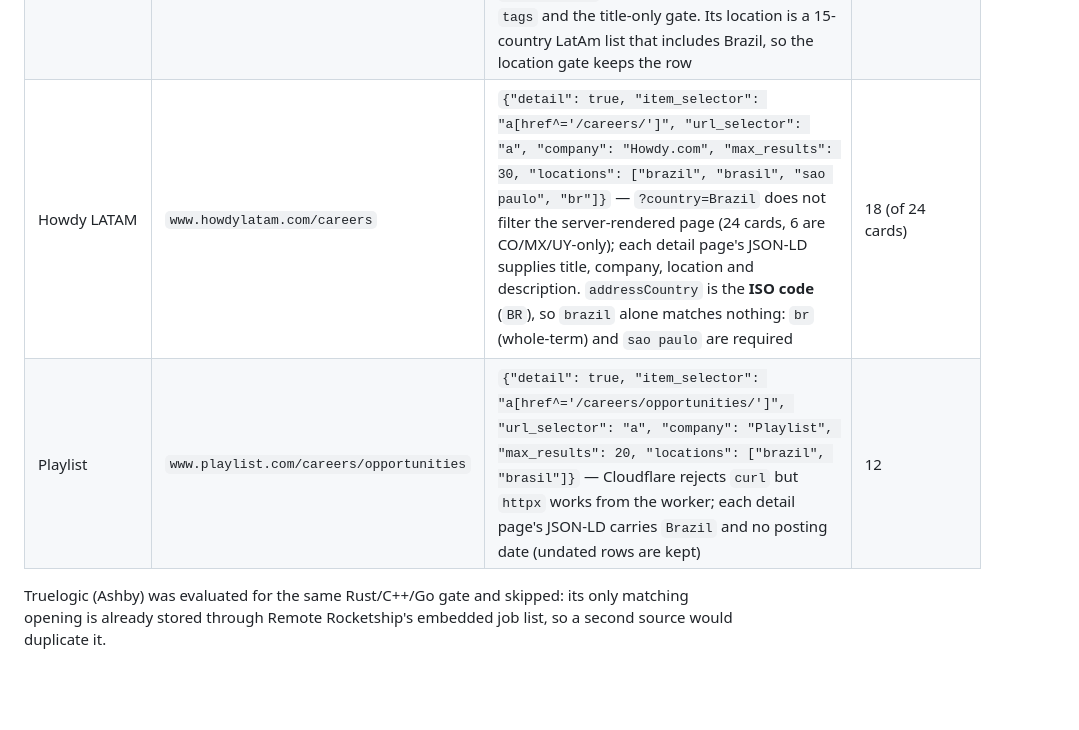
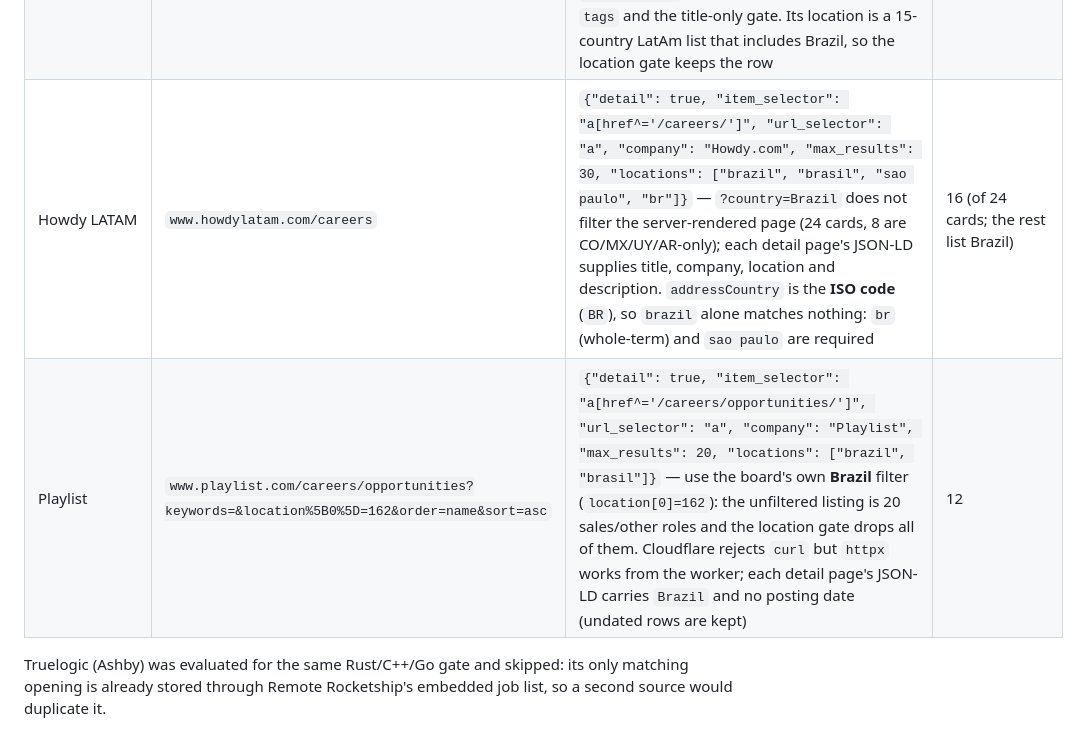
Before and after one commit to diegobraga92/PudimJobs, a Markdown page: docs/scraping.md, the part around the change. GitHub-like rendering; blank space fills up the shorter version.

Commit message:
Correct Howdy and Playlist coverage notes

```diff
--- a/docs/scraping.md
+++ b/docs/scraping.md
@@ -516,8 +516,8 @@ writing):
 | Radartec | `radartec.com.br/pesquisar/vaga?ordem=0&page=1` | `{"detail": true, "item_selector": ".vote-item", "title_selector": "a.vote-title", "url_selector": "a.vote-title", "location_selector": "span.cidade", "next_page_tpl": "https://radartec.com.br/pesquisar/vaga?ordem=0&page={page}", "max_pages": 3, "max_results": 30, "locations": ["home office", "sao paulo", "sao jose dos campos"]}` — the **homepage is a 7-card rotating teaser** (it ignores `?page=` and `?ordem=`), so the source reads the site's own search route instead (10 `.vote-item` per page, `span.cidade` = `City - UF`); keep `q=` **out** of the URL — empty it makes the site scan every posting and the page takes >60 s, while `?ordem=0&page=N` answers in ~1.2 s; `max_results` must be at least `10 × max_pages`, because it caps detail fetches | 30 detail fetches (3 pages × 10) |
 | Nerdin | `www.nerdin.com.br/vagas.php` | `{"detail": true, "item_selector": ".vaga-card", "title_selector": "h3.vaga-titulo", "url_selector": "a.btn-ver-vaga", "company_selector": ".vaga-empresa-nome", "location_selector": ".vaga-local-linha span", "date_selector": "time", "title_exclude_selector": ".vaga-nova-badge", "locations": ["home office", "sao paulo", "sao jose dos campos"]}` — every card carries a `.vaga-local-linha span`, but list mode has no description; the detail page's JSON-LD is the only full address | 20/run (one detail fetch each, 30 s) |
 | Techwarely | `techwarely.com/careers` | `{"detail": true, "item_selector": "a[href^='/careers/']", "url_selector": "a", "company": "Techwarely", "detail_title_selector": "h1", "detail_location_selector": "dl > div:nth-of-type(2) dd", "detail_description_selector": "main div.grid > div:first-of-type", "detail_tags_selector": "main span.rounded-full", "next_page_selector": "a[href*='page=']", "max_pages": 3, "max_results": 30, "keywords": ["rust", "c++", "cpp", "golang", "go"], "match_in": "title", "locations": ["brazil", "brasil"]}` — the card hides its stack behind `+N` and prints the country list only in the `title` attribute, so `detail: true` is required; the detail chips feed `tags` and the title-only gate. Its location is a 15-country LatAm list that includes Brazil, so the location gate keeps the row | 1 (of 10 details; only Brazil + the Rust/C++/Go gate) |
-| Howdy LATAM | `www.howdylatam.com/careers` | `{"detail": true, "item_selector": "a[href^='/careers/']", "url_selector": "a", "company": "Howdy.com", "max_results": 30, "locations": ["brazil", "brasil", "sao paulo", "br"]}` — `?country=Brazil` does not filter the server-rendered page (24 cards, 6 are CO/MX/UY-only); each detail page's JSON-LD supplies title, company, location and description. `addressCountry` is the **ISO code** (`BR`), so `brazil` alone matches nothing: `br` (whole-term) and `sao paulo` are required | 18 (of 24 cards) |
-| Playlist | `www.playlist.com/careers/opportunities` | `{"detail": true, "item_selector": "a[href^='/careers/opportunities/']", "url_selector": "a", "company": "Playlist", "max_results": 20, "locations": ["brazil", "brasil"]}` — Cloudflare rejects `curl` but `httpx` works from the worker; each detail page's JSON-LD carries `Brazil` and no posting date (undated rows are kept) | 12 |
+| Howdy LATAM | `www.howdylatam.com/careers` | `{"detail": true, "item_selector": "a[href^='/careers/']", "url_selector": "a", "company": "Howdy.com", "max_results": 30, "locations": ["brazil", "brasil", "sao paulo", "br"]}` — `?country=Brazil` does not filter the server-rendered page (24 cards, 8 are CO/MX/UY/AR-only); each detail page's JSON-LD supplies title, company, location and description. `addressCountry` is the **ISO code** (`BR`), so `brazil` alone matches nothing: `br` (whole-term) and `sao paulo` are required | 16 (of 24 cards; the rest list Brazil) |
+| Playlist | `www.playlist.com/careers/opportunities?keywords=&location%5B0%5D=162&order=name&sort=asc` | `{"detail": true, "item_selector": "a[href^='/careers/opportunities/']", "url_selector": "a", "company": "Playlist", "max_results": 20, "locations": ["brazil", "brasil"]}` — use the board's own **Brazil** filter (`location[0]=162`): the unfiltered listing is 20 sales/other roles and the location gate drops all of them. Cloudflare rejects `curl` but `httpx` works from the worker; each detail page's JSON-LD carries `Brazil` and no posting date (undated rows are kept) | 12 |
 
 Truelogic (Ashby) was evaluated for the same Rust/C++/Go gate and skipped: its
 only matching opening is already stored through Remote Rocketship's embedded job
```
